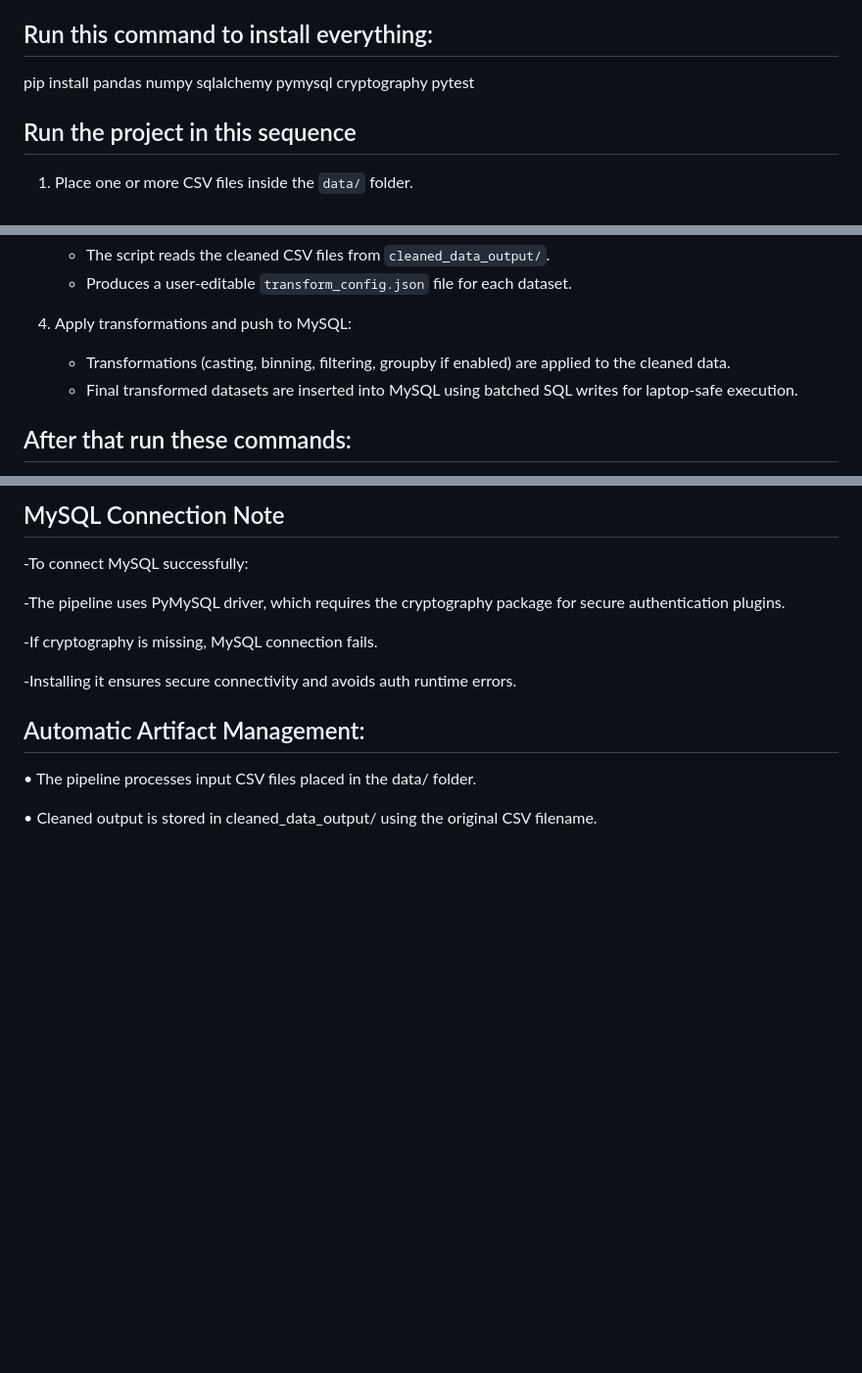
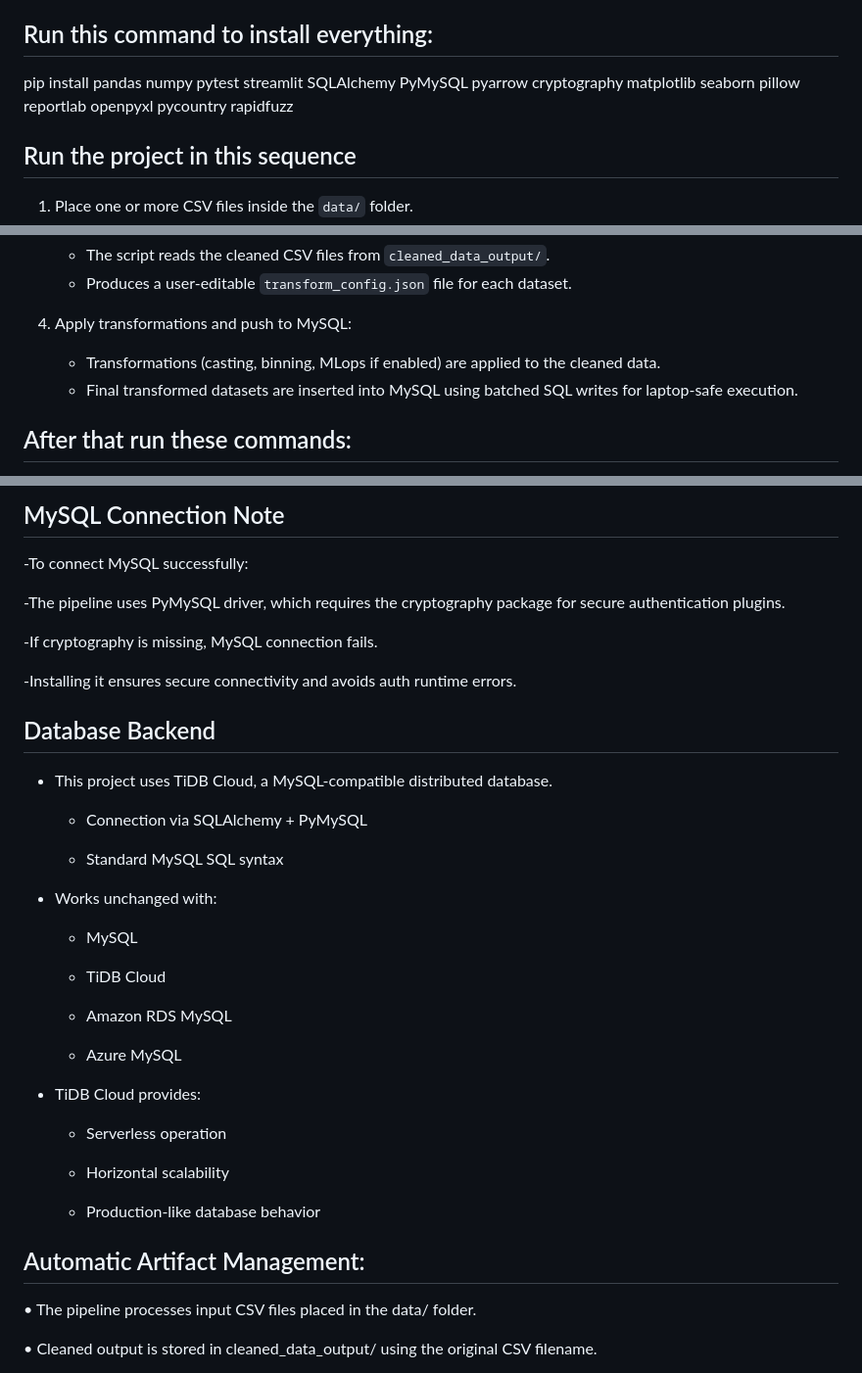
Before and after one commit to Sahithidurgaraju/automated-data-cleaning, a Markdown page: README.md, 3 parts joined by grey strips. Shown at 98% size. Rendered like a GitHub page; blank space fills up the shorter version.

```diff
--- a/README.md
+++ b/README.md
@@ -107,7 +118,7 @@ apply_transformation.py    → Applies transforms + pushes final data to MySQL
 
 ## Run this command to install everything:
 
-pip install pandas numpy sqlalchemy pymysql cryptography pytest
+pip install pandas numpy pytest streamlit SQLAlchemy PyMySQL pyarrow cryptography matplotlib seaborn pillow reportlab openpyxl pycountry rapidfuzz
 
 ## Run the project in this sequence
 
@@ -123,7 +134,7 @@ pip install pandas numpy sqlalchemy pymysql cryptography pytest
    - Produces a user-editable `transform_config.json` file for each dataset.
 
 4. Apply transformations and push to MySQL:
-   - Transformations (casting, binning, filtering, groupby if enabled) are applied to the cleaned data.
+   - Transformations (casting, binning, MLops if enabled) are applied to the cleaned data.
    - Final transformed datasets are inserted into MySQL using batched SQL writes for laptop-safe execution.
 
 
@@ -144,6 +155,32 @@ python apply_transformation.py       # Step 3: Apply transformations (bins, grou
 -If cryptography is missing, MySQL connection fails.
 
 -Installing it ensures secure connectivity and avoids auth runtime errors.
+
+## Database Backend
+
+- This project uses TiDB Cloud, a MySQL-compatible distributed database.
+
+    - Connection via SQLAlchemy + PyMySQL
+
+    - Standard MySQL SQL syntax
+
+- Works unchanged with:
+
+    - MySQL
+
+    - TiDB Cloud
+
+    - Amazon RDS MySQL
+
+    - Azure MySQL
+
+- TiDB Cloud provides:
+
+    - Serverless operation
+
+    - Horizontal scalability
+
+    - Production-like database behavior
 
 ## Automatic Artifact Management:
 
```
Also changed, not shown: other parts of README.md (+88 -24 lines).
